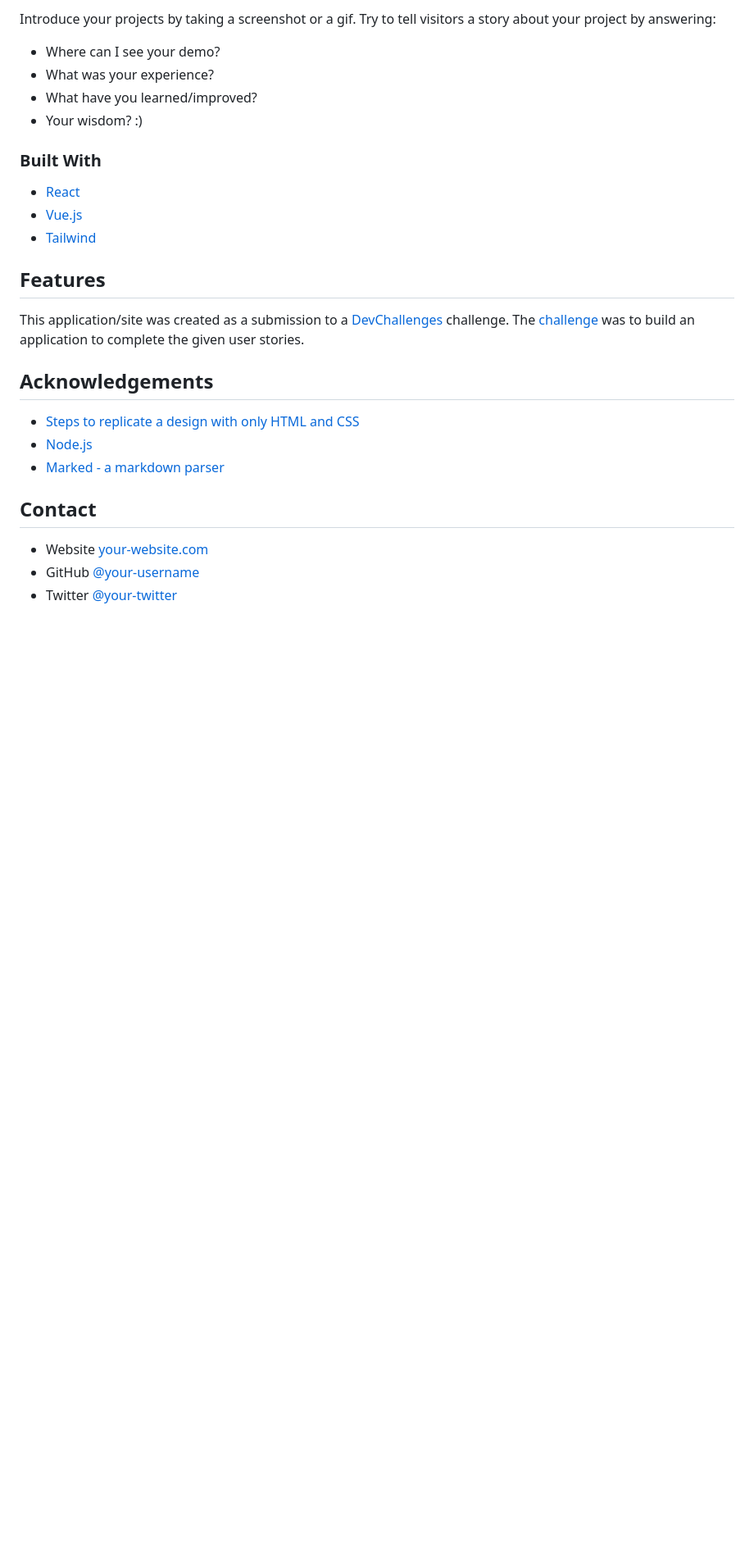
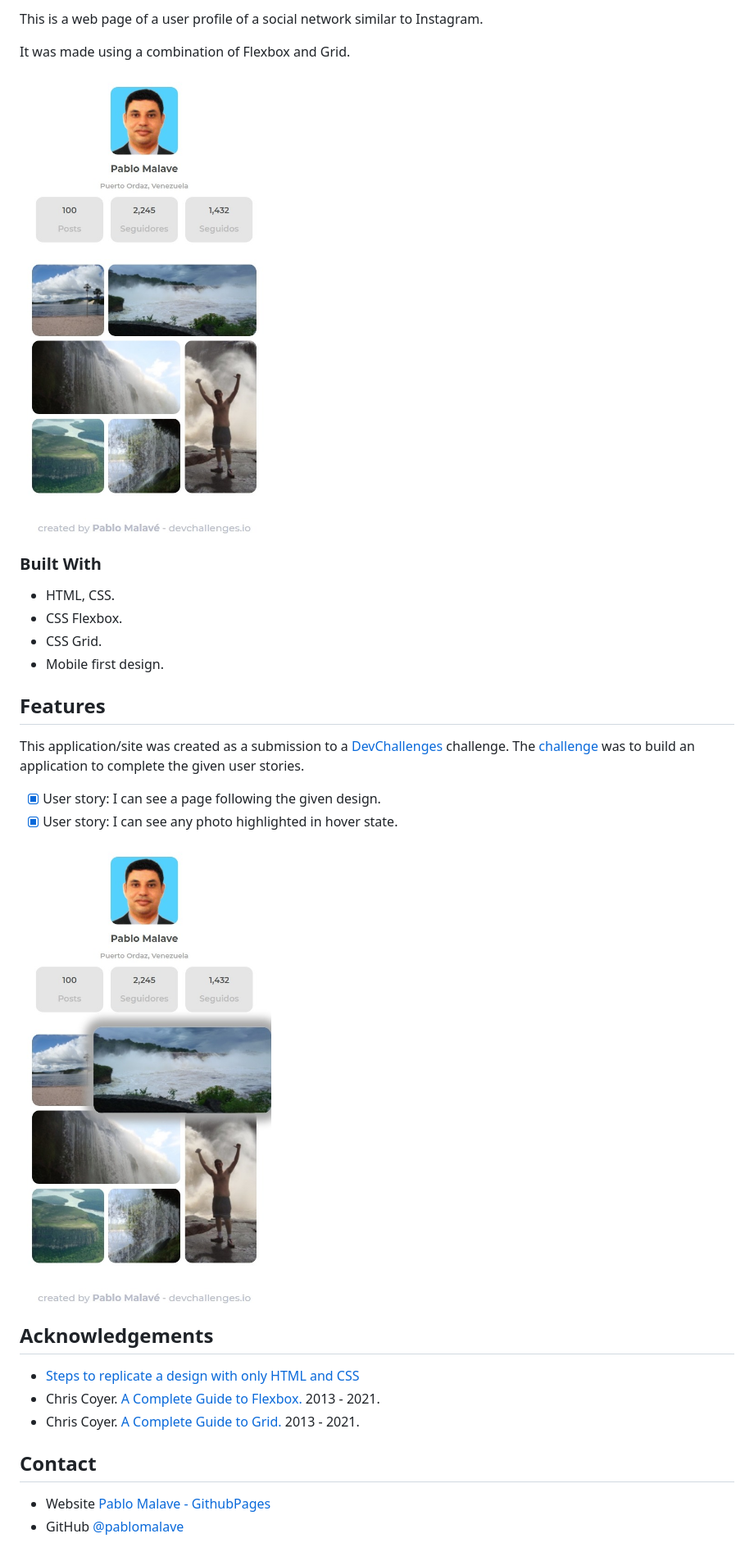
Before and after one commit to pablomalave/05.my-gallery, a Markdown page: README.md, the part around the change printed below. Shown: that part at 82% size. GitHub-like rendering; pictures changed too: img/MobileDesign.jpeg (added), img/hovedPhoto.jpeg (added); blank space fills up the shorter version.

Commit message:
ReadMe v0.1

```diff
--- a/README.md
+++ b/README.md
@@ -40,24 +41,31 @@
 
-Introduce your projects by taking a screenshot or a gif. Try to tell visitors a story about your project by answering:
+This is a web page of a user profile of a social network similar to Instagram.
 
-- Where can I see your demo?
-- What was your experience?
-- What have you learned/improved?
-- Your wisdom? :)
+It was made using a combination of Flexbox and Grid.
+
+![screenshot](img/MobileDesign.jpeg)
+
+
+
 
 ### Built With
 
 <!-- This section should list any major frameworks that you built your project using. Here are a few examples.-->
 
-- [React](https://reactjs.org/)
-- [Vue.js](https://vuejs.org/)
-- [Tailwind](https://tailwindcss.com/)
+- HTML, CSS.
+- CSS Flexbox.
+- CSS Grid.
+- Mobile first design.
 
 ## Features
 
 <!-- List the features of your application or follow the template. Don't share the figma file here :) -->
 
 This application/site was created as a submission to a [DevChallenges](https://devchallenges.io/challenges) challenge. The [challenge](https://devchallenges.io/challenges/gcbWLxG6wdennelX7b8I) was to build an application to complete the given user stories.
+- [x] User story: I can see a page following the given design.
+- [x] User story: I can see any photo highlighted in hover state.
+
+![screenshot](img/hovedPhoto.jpeg)
 
 
 ## Acknowledgements
@@ -65,11 +73,11 @@ This application/site was created as a submission to a [DevChallenges](https://d
 <!-- This section should list any articles or add-ons/plugins that helps you to complete the project. This is optional but it will help you in the future. For exmpale -->
 
 - [Steps to replicate a design with only HTML and CSS](https://devchallenges-blogs.web.app/how-to-replicate-design/)
-- [Node.js](https://nodejs.org/)
-- [Marked - a markdown parser](https://github.com/chjj/marked)
+- Chris Coyer. [A Complete Guide to Flexbox. ](https://css-tricks.com/snippets/css/a-guide-to-flexbox/) 2013 - 2021.
+- Chris Coyer. [A Complete Guide to Grid. ](https://css-tricks.com/snippets/css/complete-guide-grid/) 2013 - 2021.
+
 
 ## Contact
 
-- Website [your-website.com](https://{your-web-site-link})
-- GitHub [@your-username](https://{github.com/your-usermame})
-- Twitter [@your-twitter](https://{twitter.com/your-username})
+- Website [Pablo Malave - GithubPages](https://pablomalave.github.io/CV/)
+- GitHub [@pablomalave](https://github.com/pablomalave)
```
Also changed, not shown: other parts of README.md (+3 -2 lines), img/DesktopDesign.jpeg (added).
